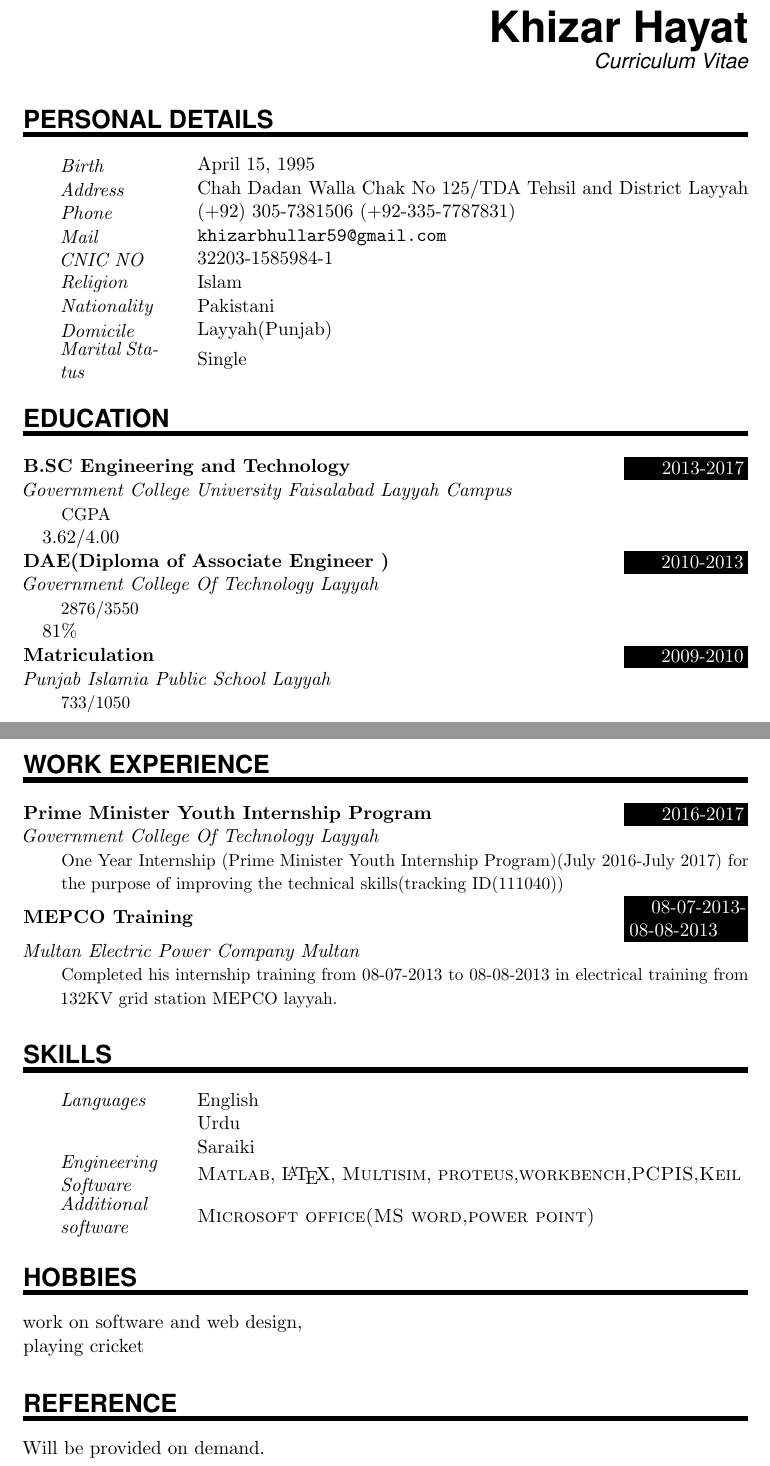
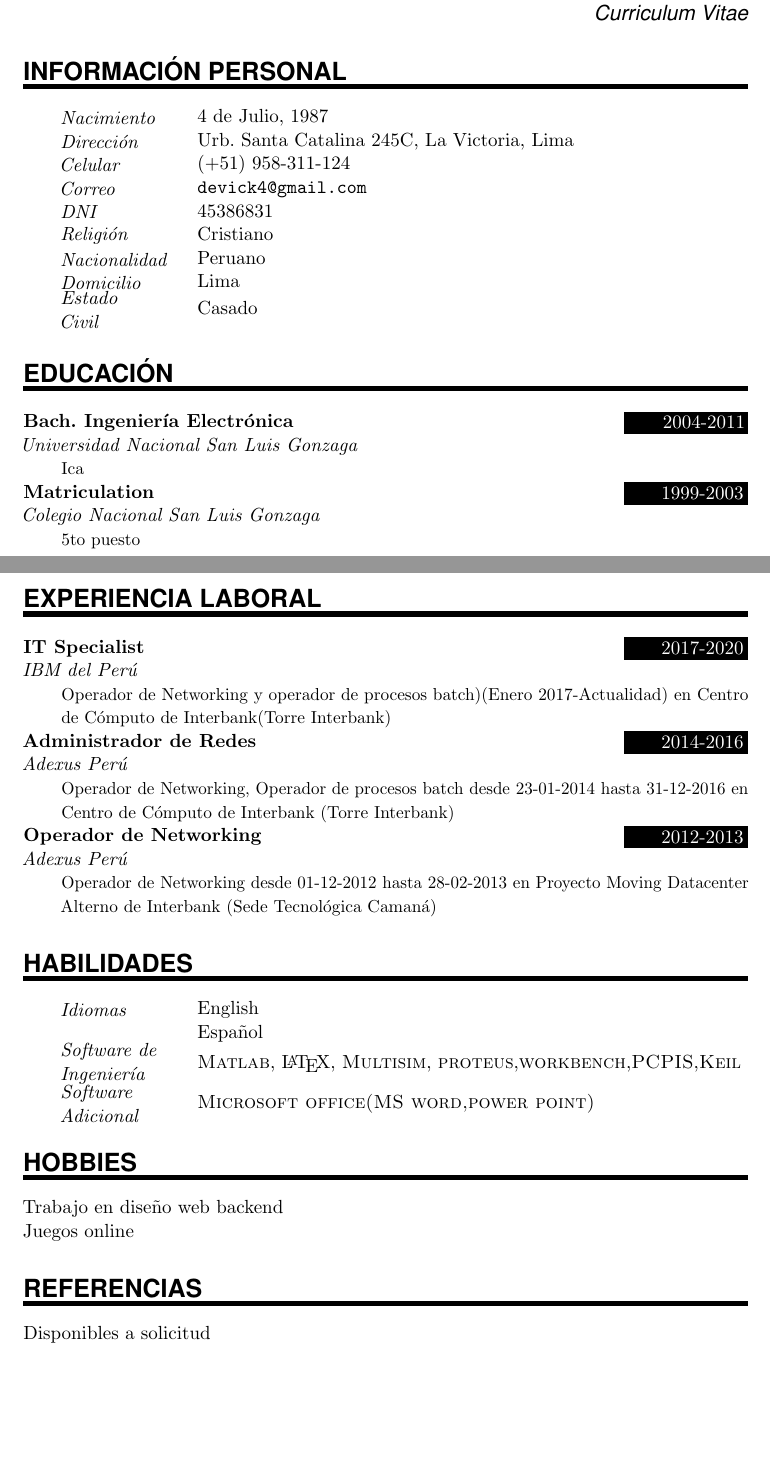
Before and after one commit to julesjr4/CV-VictorMDLC4, a LaTeX document (main.tex): two parts of pages 1 and 2 of 2, joined at a grey line, cut at the place of the change, the shorter picture padded with empty space. Compiled offline with pdfLaTeX.

Commit message:
Update on Overleaf.

```diff
--- a/main.tex
+++ b/main.tex
@@ -101,63 +101,56 @@
 
-\MyName{Khizar Hayat}
+\MyName{Victor Raúl Martinez De La Cruz}
 \MySlogan{Curriculum Vitae}
 
 
 
 %%% Personal details
 %%% ------------------------------------------------------------
-\NewPart{Personal details}{}
+\NewPart{Información Personal}{}
 
-\PersonalEntry{Birth}{April 15, 1995}
-\PersonalEntry{Address}{Chah Dadan Walla Chak No 125/TDA Tehsil and District Layyah}
-\PersonalEntry{Phone}{(+92) 305-7381506 (+92-335-7787831) }
-\PersonalEntry{Mail}{\url{khizarbhullar59@gmail.com}}
-\PersonalEntry{CNIC NO}{32203-1585984-1}
-\PersonalEntry{Religion}{Islam}
-\PersonalEntry{Nationality}{Pakistani}
-\PersonalEntry{Domicile}{Layyah(Punjab)}
-\PersonalEntry{Marital Status} {Single}
+\PersonalEntry{Nacimiento}{4 de Julio, 1987}
+\PersonalEntry{Dirección}{Urb. Santa Catalina 245C, La Victoria, Lima}
+\PersonalEntry{Celular}{(+51) 958-311-124 }
+\PersonalEntry{Correo}{\url{devick4@gmail.com}}
+\PersonalEntry{DNI}{45386831}
+\PersonalEntry{Religión}{Cristiano}
+\PersonalEntry{Nacionalidad}{Peruano}
+\PersonalEntry{Domicilio}{Lima}
+\PersonalEntry{Estado Civil} {Casado}
 
 %%% Education
 %%% ------------------------------------------------------------
-\NewPart{Education}{}
+\NewPart{Educación}{}
 
-\EducationEntry{B.SC Engineering and Technology}{2013-2017}{Government College University Faisalabad Layyah Campus}{CGPA}
- {3.62/4.00}
+\EducationEntry{Bach. Ingeniería Electrónica}{2004-2011}{Universidad Nacional San Luis Gonzaga}{Ica}
 
-
-
-\EducationEntry{DAE(Diploma of Associate Engineer
-)}{2010-2013}{Government College Of Technology Layyah}{2876/3550}
-{81\%}
-
-
-\EducationEntry{Matriculation}{2009-2010}{Punjab Islamia Public School Layyah}{733/1050}
+\EducationEntry{Matriculation}{1999-2003}{Colegio Nacional San Luis Gonzaga}{5to puesto}
 \newpage
 
 %%% Work experience
 %%% ------------------------------------------------------------
-\NewPart{Work experience}{}
+\NewPart{Experiencia Laboral}{}
 
-\EducationEntry{Prime Minister Youth Internship Program}{2016-2017}{Government College Of Technology Layyah}{One Year Internship (Prime Minister Youth Internship Program)(July 2016-July 2017) for the purpose of improving the technical skills(tracking ID(111040))}
+\EducationEntry{IT Specialist}{2017-2020}{IBM del Perú}{Operador de Networking y operador de procesos batch)(Enero 2017-Actualidad) en Centro de Cómputo de Interbank(Torre Interbank)}
 
 
-\EducationEntry{MEPCO Training}{08-07-2013-08-08-2013}{Multan Electric Power Company Multan}{Completed his internship training from 08-07-2013 to 08-08-2013 in electrical training from 132KV grid station MEPCO layyah.}
+\EducationEntry{Administrador de Redes}{2014-2016}{Adexus Perú}{Operador de Networking, Operador de procesos batch desde 23-01-2014 hasta 31-12-2016 en Centro de Cómputo de Interbank (Torre Interbank)}
+
+\EducationEntry{Operador de Networking}{2012-2013}{Adexus Perú}{Operador de Networking desde 01-12-2012 hasta 28-02-2013 en Proyecto Moving Datacenter Alterno de Interbank (Sede Tecnológica Camaná)}
 
 %%% Skills
 %%% ------------------------------------------------------------
-\NewPart{Skills}{}
+\NewPart{Habilidades}{}
 
-\SkillsEntry{Languages}{English}
-\SkillsEntry{}{Urdu}
-\SkillsEntry{}{Saraiki}
+\SkillsEntry{Idiomas}{English}
+\SkillsEntry{}{Español}
 
-\SkillsEntry{Engineering Software}{\textsc{Matlab}, \LaTeX, \textsc{Multisim}, \textsc{proteus},\textsc{workbench},\textsc{PCPIS},\textsc{Keil} }
-\SkillsEntry{Additional software}{\textsc{Microsoft office(MS word,power point)}}
+\SkillsEntry{Software de Ingeniería}{\textsc{Matlab}, \LaTeX, \textsc{Multisim}, \textsc{proteus},\textsc{workbench},\textsc{PCPIS},\textsc{Keil} }
+\SkillsEntry{Software Adicional}{\textsc{Microsoft office(MS word,power point)}}
 %%% Skills
 %%% ------------------------------------------------------------
-\NewPart{hobbies}{work on software and web design,\\playing cricket}
+\NewPart{hobbies}{Trabajo en diseño web backend\\Juegos online}
 %%% Skills
 %%% ------------------------------------------------------------
-\NewPart{Reference}{Will be provided on demand. }
+\NewPart{Referencias}{Disponibles a solicitud }
 \end{document}
```
Also changed, not shown: Victor-Martinez.jpg (added), main.tex (2 more changed lines).
